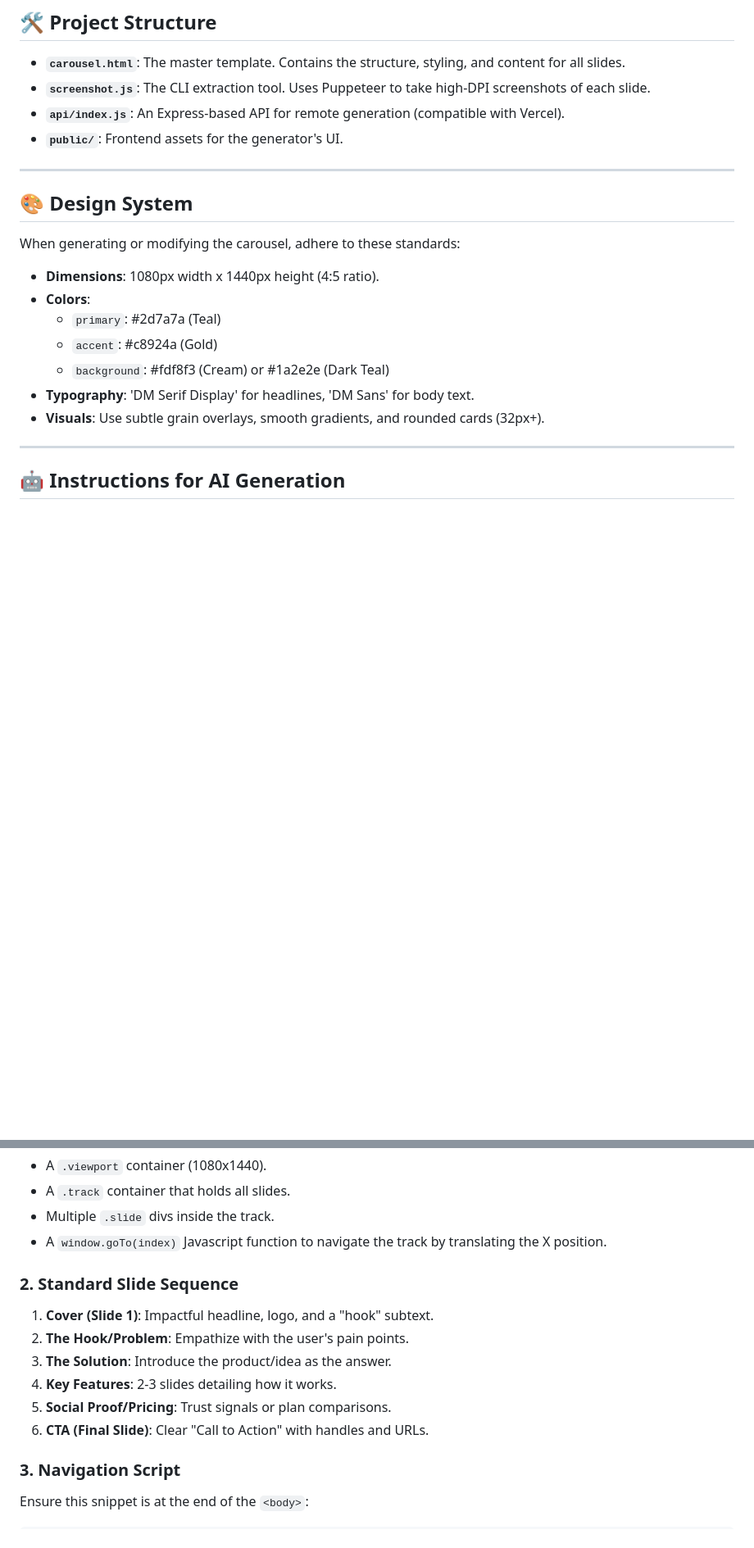
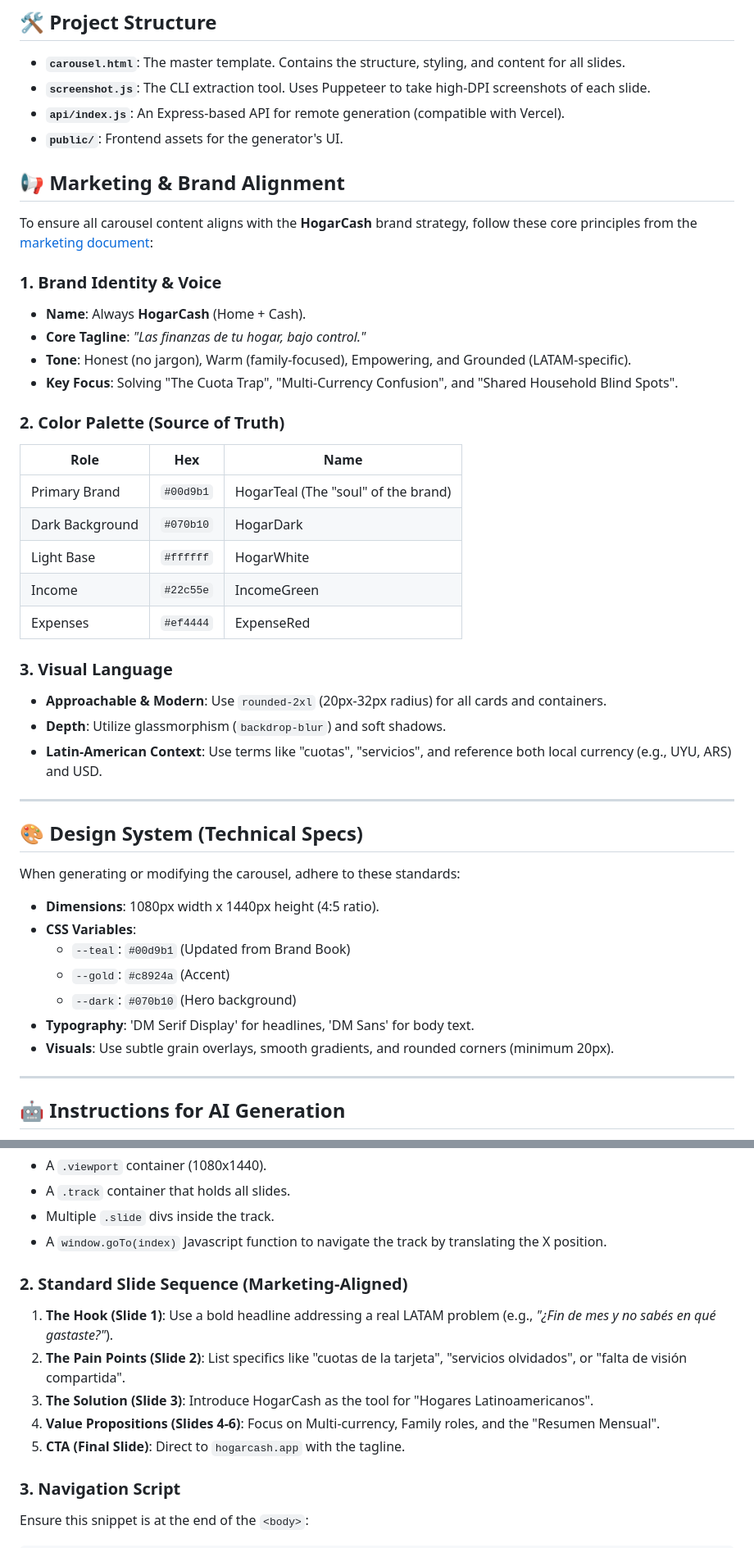
Before and after one commit to GabyDevX/instagram-carousel-auto, a Markdown page: documentation.md, 2 parts joined by grey strips. Shown at 82% size. Rendered like a GitHub page; blank space fills up the shorter version.

Commit message:
align documentation with HogarCash marketing guidelines

```diff
--- a/documentation.md
+++ b/documentation.md
@@ -9,19 +9,43 @@ This project is a high-fidelity automated system for creating Instagram carousel
 - **`api/index.js`**: An Express-based API for remote generation (compatible with Vercel).
 - **`public/`**: Frontend assets for the generator's UI.
 
+## 📢 Marketing & Brand Alignment
+
+To ensure all carousel content aligns with the **HogarCash** brand strategy, follow these core principles from the [marketing document](file:///c:/Users/gaboc/Desktop/Playground/InstagramCarousel/Generador/HOGARCASH_MARKETING.md):
+
+### 1. Brand Identity & Voice
+- **Name**: Always **HogarCash** (Home + Cash).
+- **Core Tagline**: *"Las finanzas de tu hogar, bajo control."*
+- **Tone**: Honest (no jargon), Warm (family-focused), Empowering, and Grounded (LATAM-specific).
+- **Key Focus**: Solving "The Cuota Trap", "Multi-Currency Confusion", and "Shared Household Blind Spots".
+
+### 2. Color Palette (Source of Truth)
+| Role | Hex | Name |
+|------|-----|------|
+| Primary Brand | `#00d9b1` | HogarTeal (The "soul" of the brand) |
+| Dark Background | `#070b10` | HogarDark |
+| Light Base | `#ffffff` | HogarWhite |
+| Income | `#22c55e` | IncomeGreen |
+| Expenses | `#ef4444` | ExpenseRed |
+
+### 3. Visual Language
+- **Approachable & Modern**: Use `rounded-2xl` (20px-32px radius) for all cards and containers.
+- **Depth**: Utilize glassmorphism (`backdrop-blur`) and soft shadows.
+- **Latin-American Context**: Use terms like "cuotas", "servicios", and reference both local currency (e.g., UYU, ARS) and USD.
+
 ---
 
-## 🎨 Design System
+## 🎨 Design System (Technical Specs)
 
 When generating or modifying the carousel, adhere to these standards:
 
 - **Dimensions**: 1080px width x 1440px height (4:5 ratio).
-- **Colors**:
-  - `primary`: #2d7a7a (Teal)
-  - `accent`: #c8924a (Gold)
-  - `background`: #fdf8f3 (Cream) or #1a2e2e (Dark Teal)
+- **CSS Variables**:
+  - `--teal`: `#00d9b1` (Updated from Brand Book)
+  - `--gold`: `#c8924a` (Accent)
+  - `--dark`: `#070b10` (Hero background)
 - **Typography**: 'DM Serif Display' for headlines, 'DM Sans' for body text.
-- **Visuals**: Use subtle grain overlays, smooth gradients, and rounded cards (32px+).
+- **Visuals**: Use subtle grain overlays, smooth gradients, and rounded corners (minimum 20px).
 
 ---
 
@@ -36,13 +60,12 @@ The HTML must contain:
 - Multiple `.slide` divs inside the track.
 - A `window.goTo(index)` Javascript function to navigate the track by translating the X position.
 
-### 2. Standard Slide Sequence
-1.  **Cover (Slide 1)**: Impactful headline, logo, and a "hook" subtext.
-2.  **The Hook/Problem**: Empathize with the user's pain points.
-3.  **The Solution**: Introduce the product/idea as the answer.
-4.  **Key Features**: 2-3 slides detailing how it works.
-5.  **Social Proof/Pricing**: Trust signals or plan comparisons.
-6.  **CTA (Final Slide)**: Clear "Call to Action" with handles and URLs.
+### 2. Standard Slide Sequence (Marketing-Aligned)
+1.  **The Hook (Slide 1)**: Use a bold headline addressing a real LATAM problem (e.g., *"¿Fin de mes y no sabés en qué gastaste?"*).
+2.  **The Pain Points (Slide 2)**: List specifics like "cuotas de la tarjeta", "servicios olvidados", or "falta de visión compartida".
+3.  **The Solution (Slide 3)**: Introduce HogarCash as the tool for "Hogares Latinoamericanos".
+4.  **Value Propositions (Slides 4-6)**: Focus on Multi-currency, Family roles, and the "Resumen Mensual".
+5.  **CTA (Final Slide)**: Direct to `hogarcash.app` with the tagline.
 
 ### 3. Navigation Script
 Ensure this snippet is at the end of the `<body>`:
```
